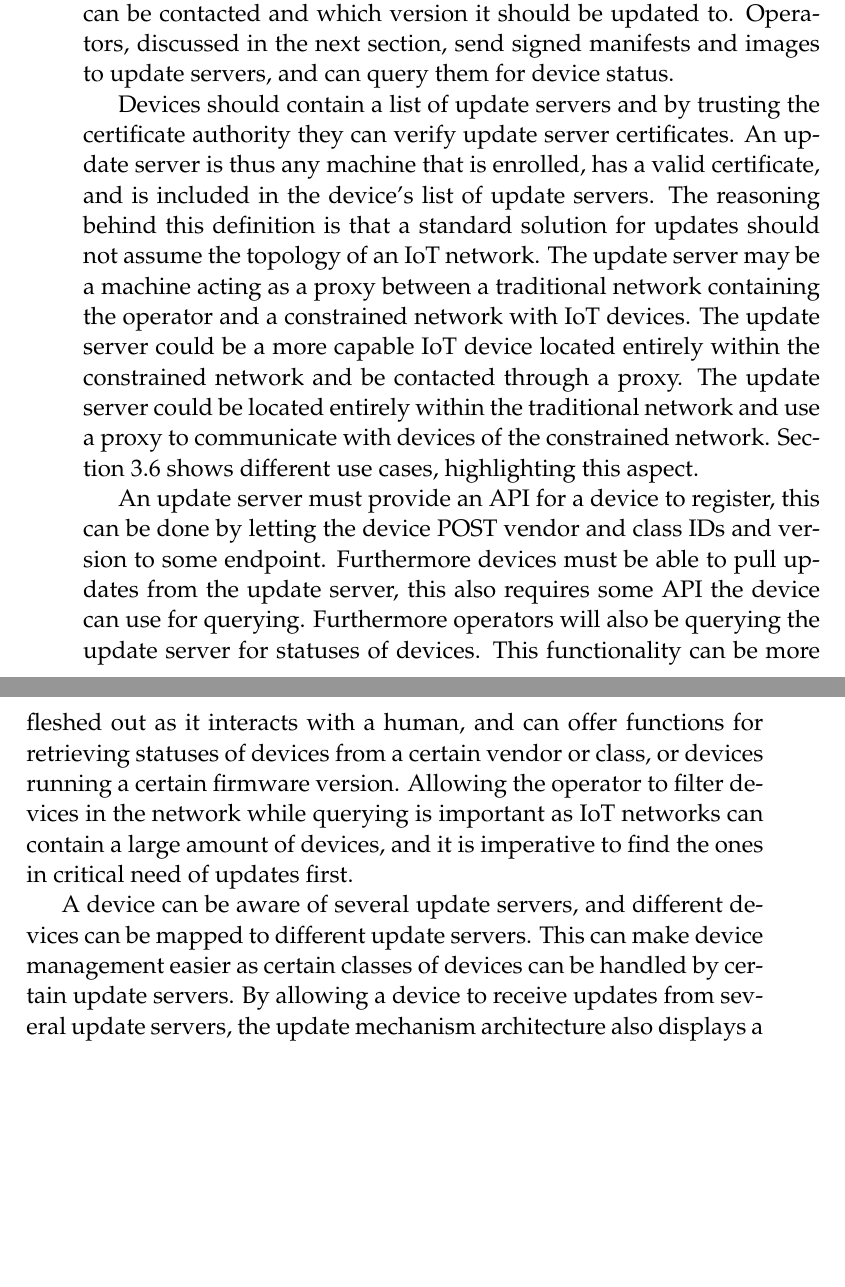
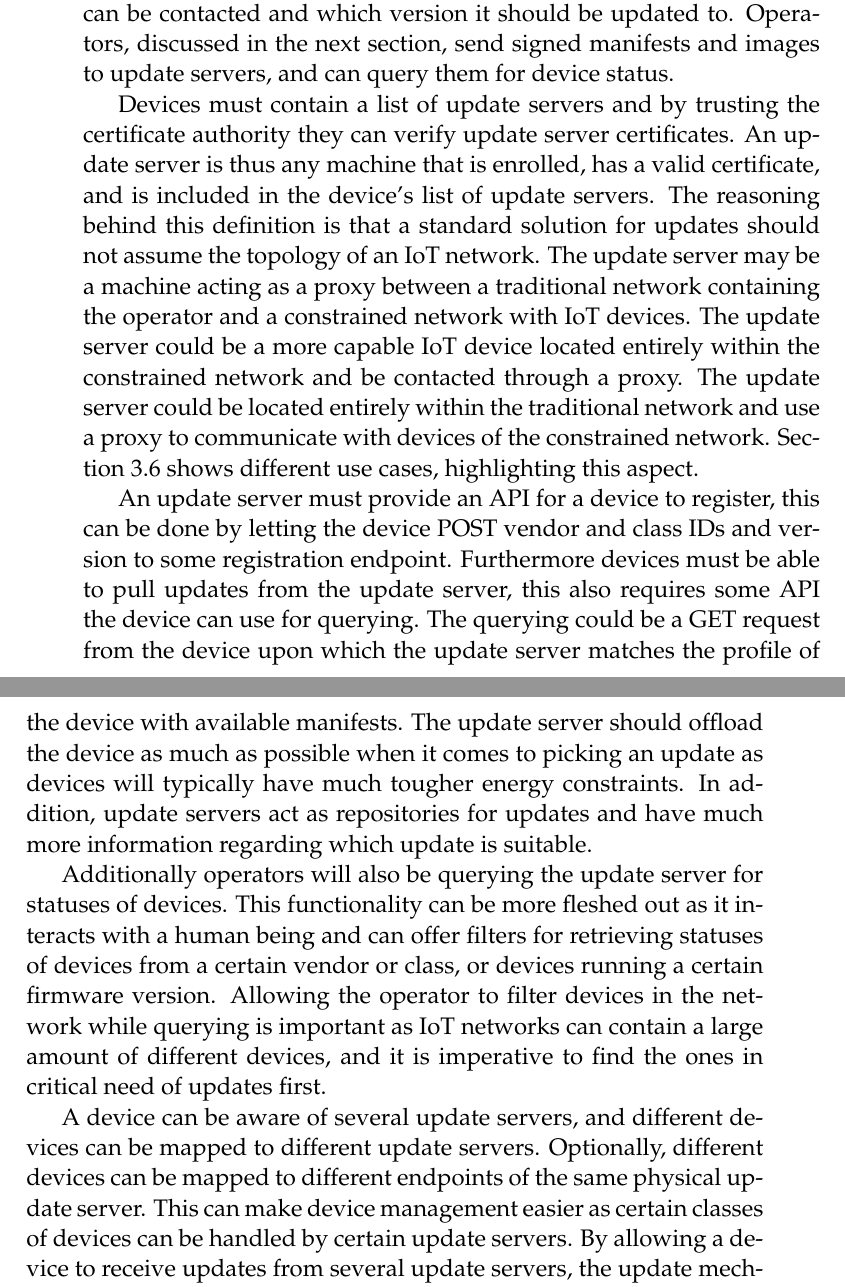
Before and after one commit to SimonCarlson/thesis, a LaTeX thesis (transcript/0-thesis.tex, which reads transcript/3-architecture.tex): two parts of pages 33 and 34 of 53 before the commit and two parts of pages 33 and 34 of 54 after it, joined at a grey line, cut so that both start at the same text, the shorter picture padded with empty space. The pictures show the PDF file transcript/0-thesis.pdf that the author committed with the source.

Commit message:
Revised what each actor must know

```diff
--- a/transcript/3-architecture.tex
+++ b/transcript/3-architecture.tex
@@ -118,7 +118,7 @@ This allows the update server to know through which protocols the device can be
 and which version it should be updated to. Operators, discussed in the next section, send
 signed manifests and images to update servers, and can query them for device status.
 
-Devices should contain a list of update servers and by trusting the certificate authority
+Devices must contain a list of update servers and by trusting the certificate authority
 they can verify update server certificates. An update server is thus any machine that is
 enrolled, has a valid certificate, and is included in the device's list of update servers.
 The reasoning behind this definition is that a standard solution for updates should not
@@ -131,11 +131,14 @@ devices of the constrained network. Section~\ref{sec:use-cases-examples-topologi
 different use cases, highlighting this aspect.
 
 An update server must provide an API for a device to register, this can be done by letting
-the device POST vendor and class IDs and version to some endpoint. Furthermore devices
-must be able to pull updates from the update server, this also requires some API the
-device can use for querying. Furthermore operators will also be querying the update server
-for statuses of devices. This functionality can be more fleshed out as it interacts with a
-human, and can offer functions for retrieving statuses of devices from a certain vendor or
-class, or devices running a certain firmware version. Allowing the operator to filter
-devices in the network while querying is important as IoT networks can contain a large
-amount of devices, and it is imperative to find the ones in critical need of updates
+the device POST vendor and class IDs and version to some registration endpoint.
+Furthermore devices must be able to pull updates from the update server, this also
+requires some API the device can use for querying. The querying could be a GET request
+from the device upon which the update server matches the profile of the device with
+available manifests. The update server should offload the device as much as possible when
+it comes to picking an update as devices will typically have much tougher energy
+constraints. In addition, update servers act as repositories for updates and have much
+more information regarding which update is suitable.
+
+Additionally operators will also be querying the update server for statuses of devices.
+This functionality can be more fleshed out as it interacts with a human being and can
@@ -142,11 +149,5 @@ amount of devices, and it is imperative to find the ones in critical need of upd
 first.
 
 A device can be aware of several update servers, and different devices can be mapped to
-different update servers. This can make device management easier as certain classes of
-devices can be handled by certain update servers. By allowing a device to receive updates
-from several update servers, the update mechanism architecture also displays a form of
-robustness. If one update server is for instance located entirely within the constrained
-network and the connection between that update server and the operator is severed, updates
-can still be distributed through other update servers. If devices are pulling updates,
-they can query the update servers in order of their list of update servers. If updates are
-pushed, devices keep the connection with the update server pushing the update.
+different update servers. Optionally, different devices can be mapped to different
+endpoints of the same physical update server. This can make device management easier as
```
Also changed, not shown: transcript/0-thesis.pdf, transcript/3-architecture.tex (38 more changed lines).
